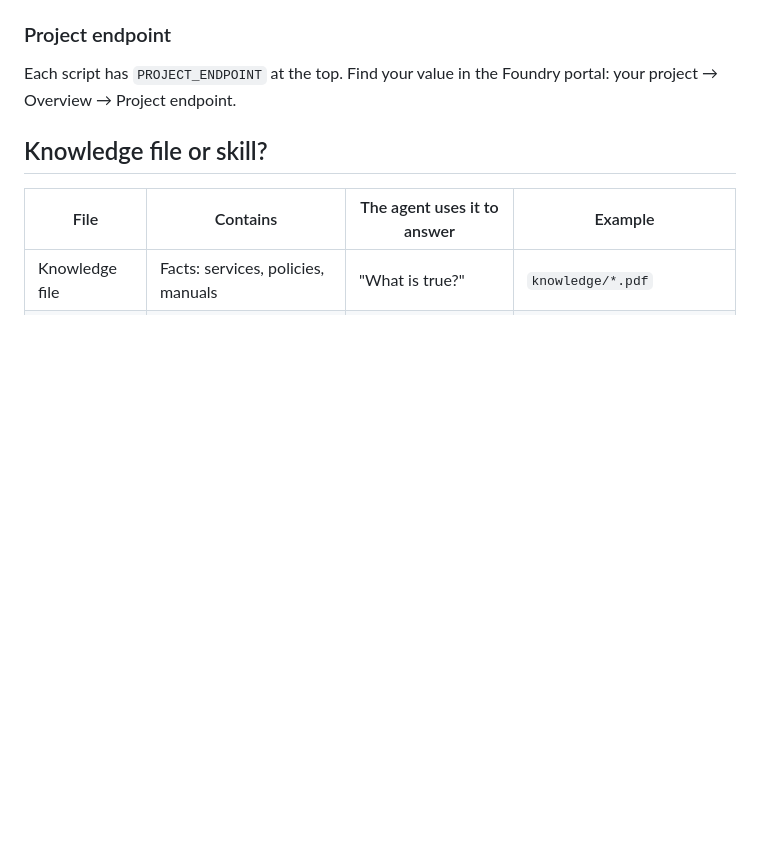
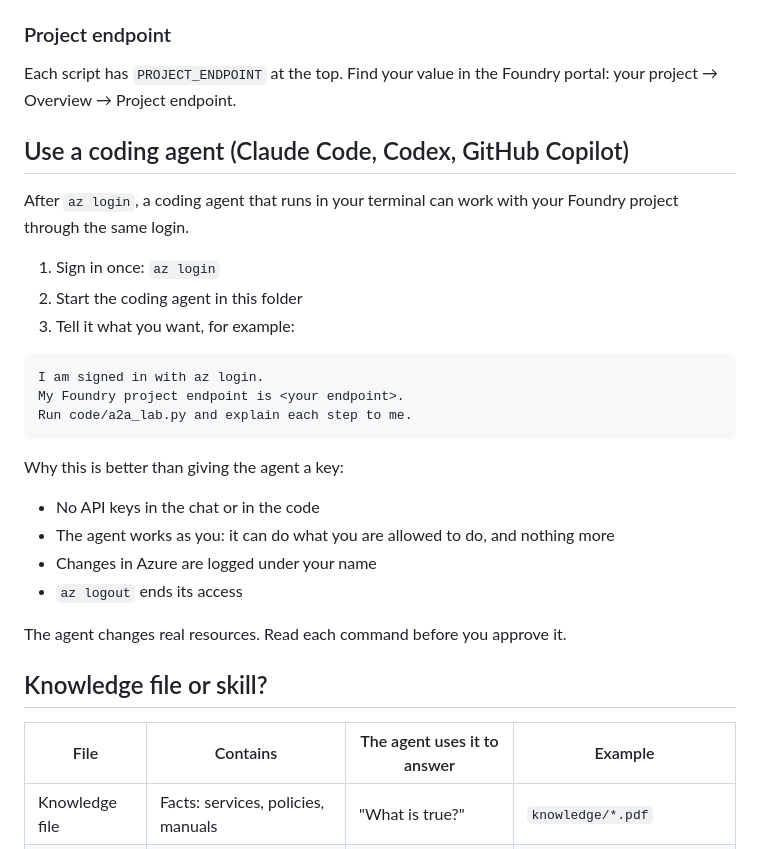
Before and after one commit to Audran-wol/kodschul-ai-3026, a Markdown page: README.md, the part around the change. GitHub-like rendering; blank space fills up the shorter version.

Commit message:
README: how to use a coding agent with az login
Co-Authored-By: Claude Opus 5.5 <noreply@anthropic.com>

````diff
--- a/README.md
+++ b/README.md
@@ -34,6 +34,30 @@ macOS: `brew install python azure-cli`
 
 Each script has `PROJECT_ENDPOINT` at the top. Find your value in the Foundry portal:
 your project → Overview → Project endpoint.
+
+## Use a coding agent (Claude Code, Codex, GitHub Copilot)
+
+After `az login`, a coding agent that runs in your terminal can work with your Foundry project
+through the same login.
+
+1. Sign in once: `az login`
+2. Start the coding agent in this folder
+3. Tell it what you want, for example:
+
+```text
+I am signed in with az login.
+My Foundry project endpoint is <your endpoint>.
+Run code/a2a_lab.py and explain each step to me.
+```
+
+Why this is better than giving the agent a key:
+
+- No API keys in the chat or in the code
+- The agent works as you: it can do what you are allowed to do, and nothing more
+- Changes in Azure are logged under your name
+- `az logout` ends its access
+
+The agent changes real resources. Read each command before you approve it.
 
 ## Knowledge file or skill?
 
````
